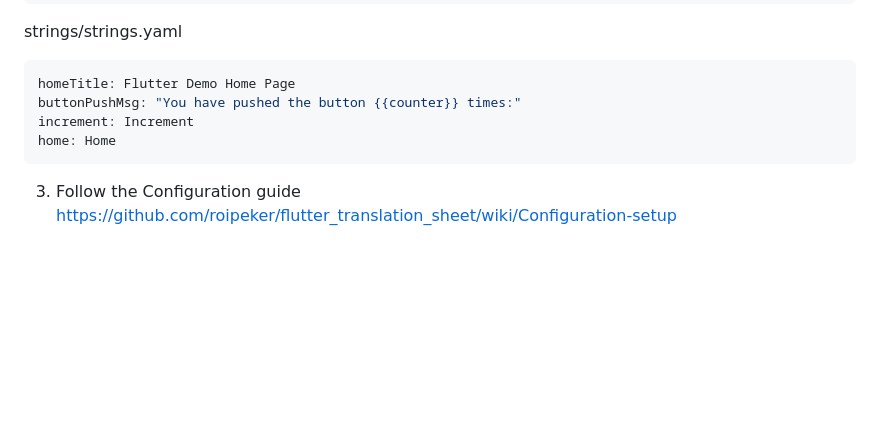
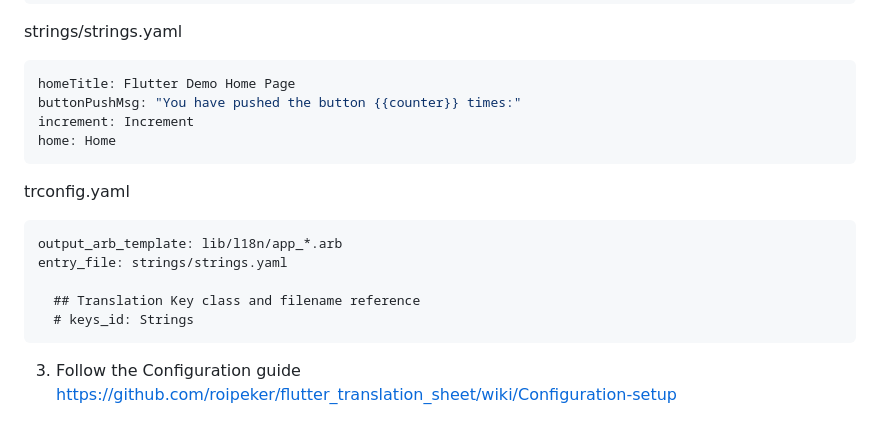
Before and after one commit to YamamotoDesu/flutter_setup, a Markdown page: README.md, the part around the change. Drawn GitHub-style; blank space fills up the shorter version.

````diff
--- a/README.md
+++ b/README.md
@@ -491,5 +491,14 @@ increment: Increment
 home: Home
 ```
 
+trconfig.yaml
+```
+output_arb_template: lib/l18n/app_*.arb
+entry_file: strings/strings.yaml
+
+  ## Translation Key class and filename reference
+  # keys_id: Strings
+```
+
 3. Follow the Configuration guide
 https://github.com/roipeker/flutter_translation_sheet/wiki/Configuration-setup
````
